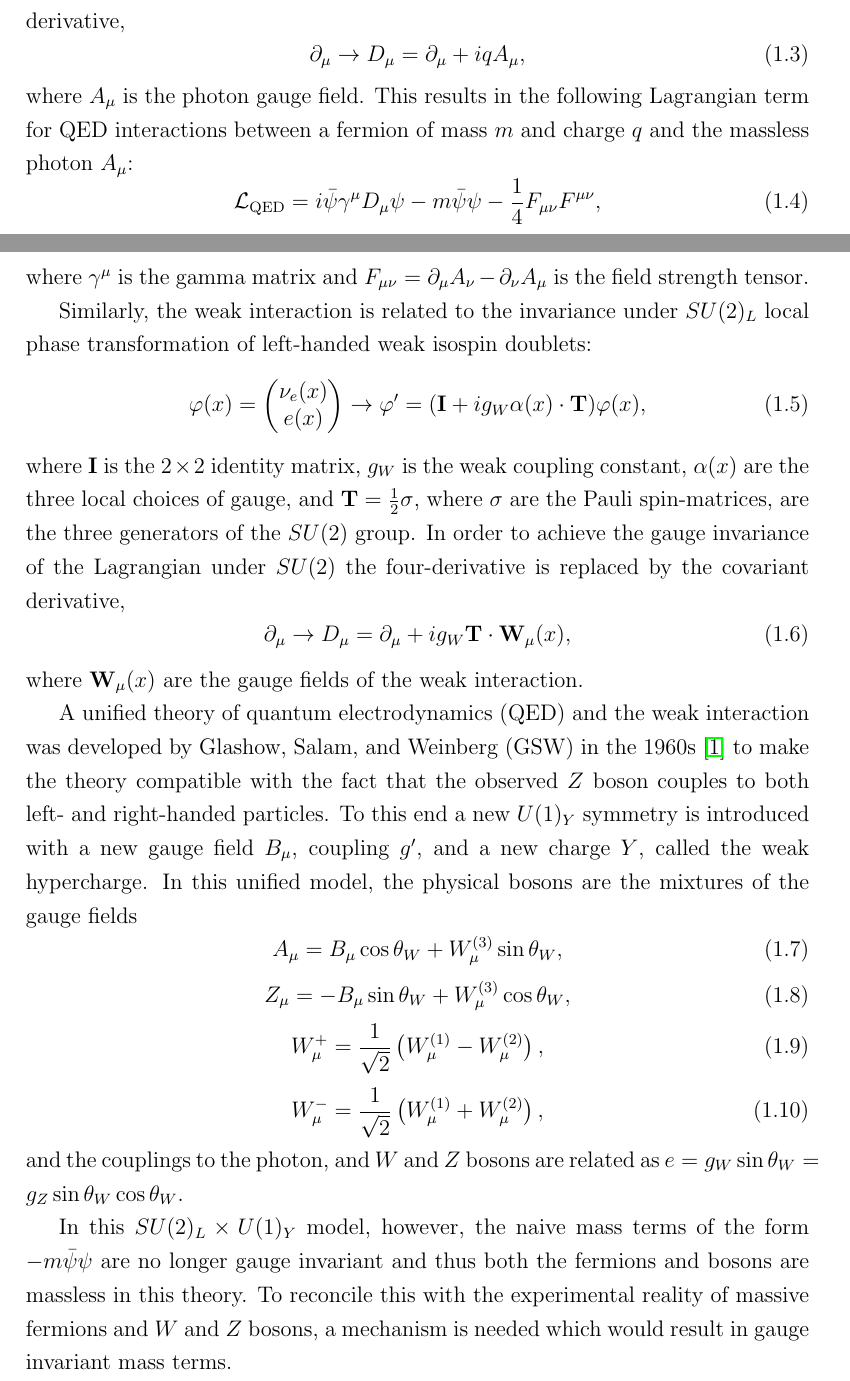
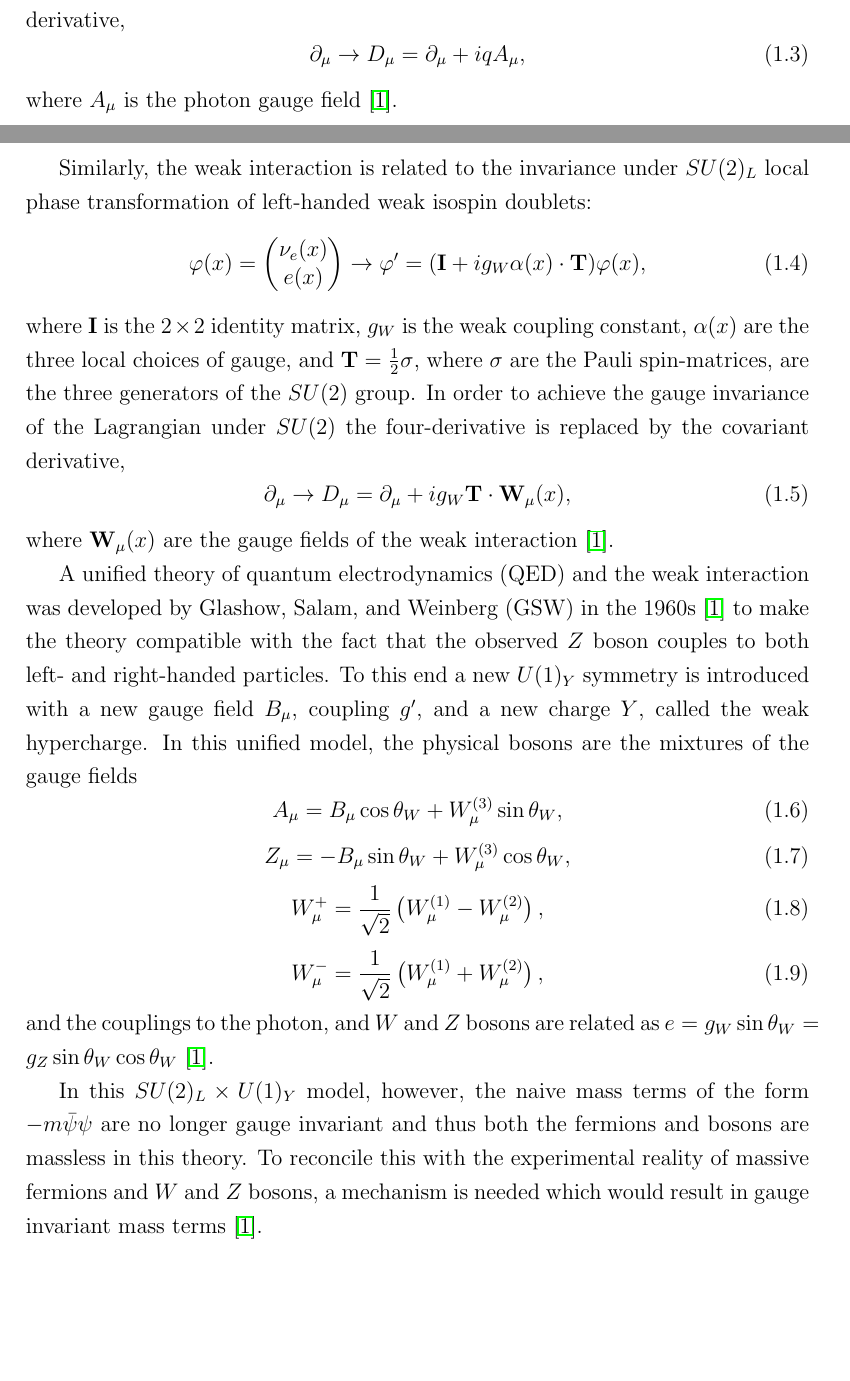
Before and after one commit to mzgubic/thesis, a LaTeX thesis (Hmumu.tex, which reads chapters/theory.tex): two parts of pages 10 and 11 of 23, joined at a grey line, cut so that both start at the same text, the shorter picture padded with empty space. Compiled offline with pdfLaTeX.

Commit message:
sprinkle thomson citations

```diff
--- a/chapters/theory.tex
+++ b/chapters/theory.tex
@@ -143,14 +143,15 @@ the covariant derivative,
 \begin{equation}
 \partial_\mu \rightarrow D_\mu = \partial_\mu + i q A_\mu,
 \end{equation}
-where $A_\mu$ is the photon gauge field. This results in the following Lagrangian term for
-QED interactions between a fermion of mass $m$ and charge $q$ and the massless photon $A_\mu$:
-\begin{equation}
-\mathcal{L}_{\text{QED}} =
-i\bar{\psi}\gamma^\mu D_\mu \psi - m\bar\psi\psi - \frac{1}{4}F_{\mu\nu}F^{\mu\nu},
-\end{equation}
-where $\gamma^\mu$ is the gamma matrix and $F_{\mu\nu} = \partial_\mu A_\nu - \partial_\nu A_\mu$
-is the field strength tensor.
+where $A_\mu$ is the photon gauge field \cite{Thomson:2013zua}.
+%This results in the following Lagrangian term for
+%QED interactions between a fermion of mass $m$ and charge $q$ and the massless photon $A_\mu$:
+%\begin{equation}
+%\mathcal{L}_{\text{QED}} =
+%i\bar{\psi}\gamma^\mu D_\mu \psi - m\bar\psi\psi - \frac{1}{4}F_{\mu\nu}F^{\mu\nu},
+%\end{equation}
+%where $\gamma^\mu$ is the gamma matrix and $F_{\mu\nu} = \partial_\mu A_\nu - \partial_\nu A_\mu$
+%is the field strength tensor.
 
 Similarly, the weak interaction is related to the invariance under $SU(2)_L$ local
 phase transformation of left-handed weak isospin doublets:
@@ -166,7 +167,7 @@ is replaced by the covariant derivative,
 \begin{equation}
 \partial_\mu \rightarrow D_\mu = \partial_\mu + i g_W \mathbf{T} \cdot \mathbf{W}_\mu(x),
 \end{equation}
-where $\mathbf{W}_\mu(x)$ are the gauge fields of the weak interaction.
+where $\mathbf{W}_\mu(x)$ are the gauge fields of the weak interaction \cite{Thomson:2013zua}.
 
 A unified theory of quantum electrodynamics (QED) and the weak interaction was developed
 by Glashow, Salam, and Weinberg (GSW) in the 1960s \cite{Thomson:2013zua} to make the
@@ -187,12 +188,12 @@ W^+_\mu = \frac{1}{\sqrt{2}}\left( W_\mu^{(1)} - W_\mu^{(2)} \right),
 W^-_\mu = \frac{1}{\sqrt{2}}\left( W_\mu^{(1)} + W_\mu^{(2)} \right),
 \end{equation}
 and the couplings to the photon, and $W$ and $Z$ bosons are related as
-$e = g_W \sin{\theta_W}  = g_Z \sin{\theta_W} \cos{\theta_W}$.
+$e = g_W \sin{\theta_W}  = g_Z \sin{\theta_W} \cos{\theta_W}$ \cite{Thomson:2013zua}.
 
 In this $SU(2)_L \times U(1)_Y$ model, however, the naive mass terms of the form $-m\bar\psi\psi$
 are no longer gauge invariant and thus both the fermions and bosons are massless in this theory.
 To reconcile this with the experimental reality of massive fermions and $W$ and $Z$ bosons, a
-mechanism is needed which would result in gauge invariant mass terms.
+mechanism is needed which would result in gauge invariant mass terms \cite{Thomson:2013zua}.
 
 \section{The Higgs mechanism}
 
```
Also changed, not shown: chapters/theory.tex (24 more changed lines).
